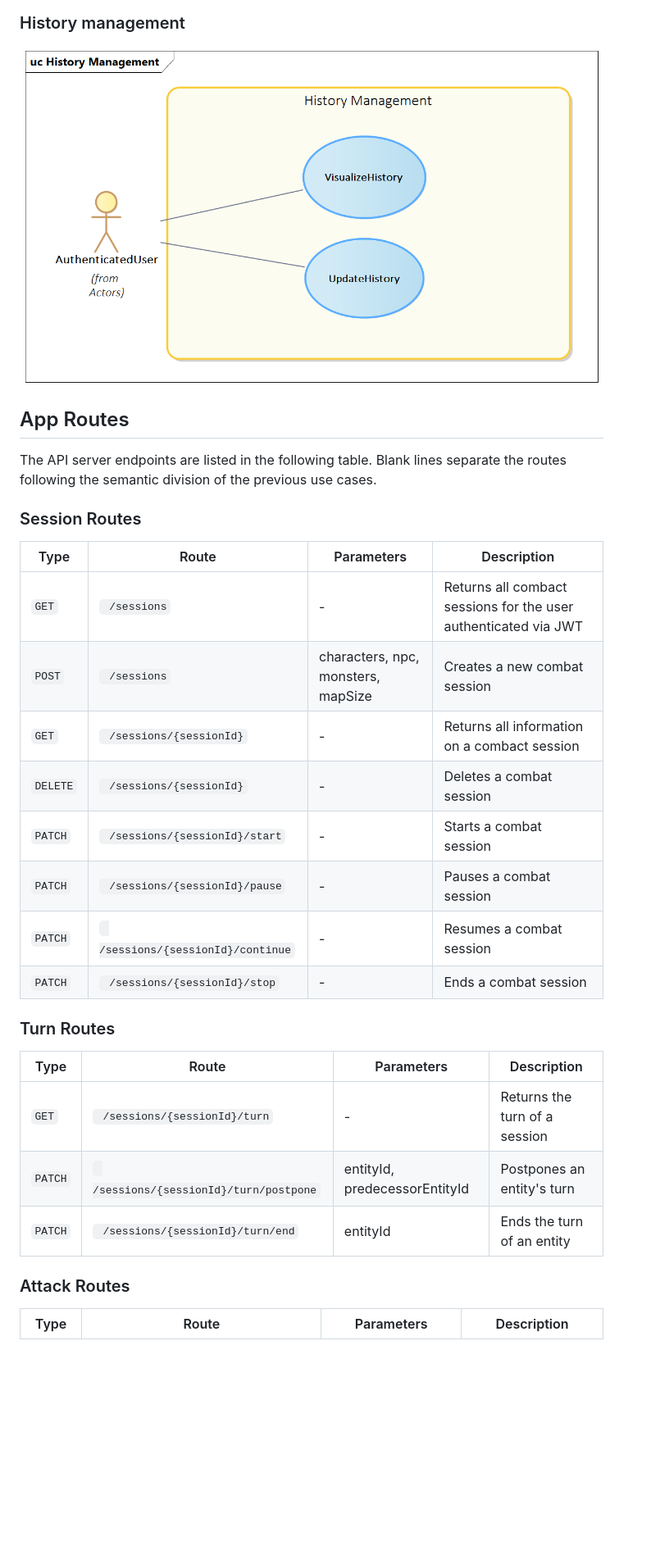
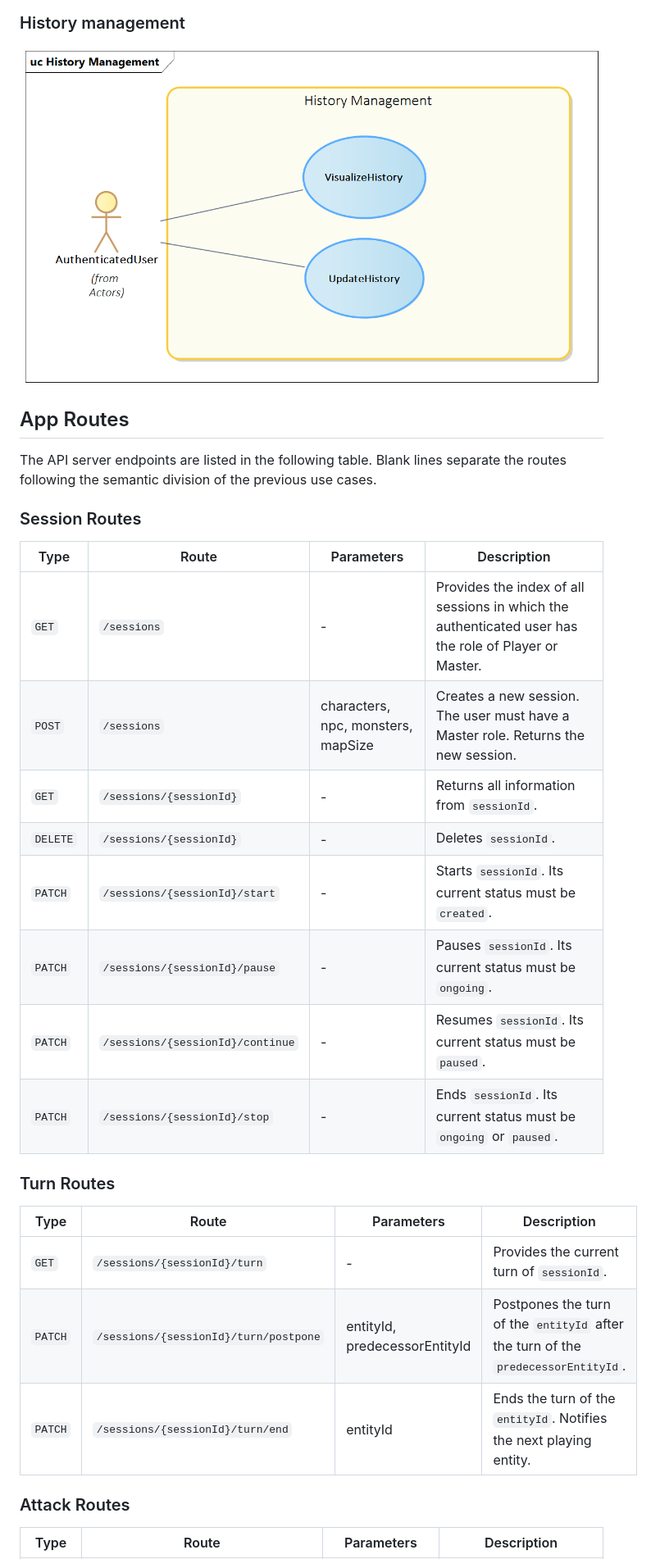
Before and after one commit to MrPio/Scheda-D-D-5e-Backend, a Markdown page: README.md, the part around the change printed below. Shown: that part at 82% size. Drawn GitHub-style; blank space fills up the shorter version.

Commit message:
Update the README routes section. All descriptions have been rewritten for clarity.

```diff
--- a/README.md
+++ b/README.md
@@ -45,22 +45,22 @@ The API server endpoints are listed in the following table. Blank lines separate
 
 | Type | Route | Parameters | Description |
 | --- | --- | --- | --- |
-| `GET` |` /sessions` | - | Returns all combact sessions for the user authenticated via JWT |
-| `POST` |` /sessions` | characters, npc, monsters, mapSize | Creates a new combat session |
-| `GET` |` /sessions/{sessionId}` | - | Returns all information on a combact session |
-| `DELETE` |` /sessions/{sessionId}` | - | Deletes a combat session |
-| `PATCH` |` /sessions/{sessionId}/start` | - | Starts a combat session |
-| `PATCH` |` /sessions/{sessionId}/pause` | - | Pauses a combat session |
-| `PATCH` |` /sessions/{sessionId}/continue` | - | Resumes a combat session |
-| `PATCH` |` /sessions/{sessionId}/stop` | - | Ends a combat session |
+| `GET` |`/sessions` | - | Provides the index of all sessions in which the authenticated user has the role of Player or Master. |
+| `POST` |`/sessions` | characters, npc, monsters, mapSize | Creates a new session. The user must have a Master role. Returns the new session. |
+| `GET` |`/sessions/{sessionId}` | - | Returns all information from `sessionId`. |
+| `DELETE` |`/sessions/{sessionId}` | - | Deletes `sessionId`.|
+| `PATCH` |`/sessions/{sessionId}/start` | - | Starts `sessionId`. Its current status must be `created`. |
+| `PATCH` |`/sessions/{sessionId}/pause` | - | Pauses `sessionId`. Its current status must be `ongoing`. |
+| `PATCH` |`/sessions/{sessionId}/continue` | - | Resumes `sessionId`. Its current status must be `paused`. |
+| `PATCH` |`/sessions/{sessionId}/stop` | - | Ends `sessionId`. Its current status must be `ongoing` or `paused`. |
 
 ### Turn Routes
 
 | Type | Route | Parameters | Description |
 | --- | --- | --- | --- |
-| `GET` |` /sessions/{sessionId}/turn` | - | Returns the turn of a session |
-| `PATCH` |` /sessions/{sessionId}/turn/postpone` | entityId, predecessorEntityId | Postpones an entity's turn |
-| `PATCH` |` /sessions/{sessionId}/turn/end` | entityId | Ends the turn of an entity |
+| `GET` |`/sessions/{sessionId}/turn` | - | Provides the current turn of `sessionId`. |
+| `PATCH` |`/sessions/{sessionId}/turn/postpone` | entityId, predecessorEntityId | Postpones the turn of the `entityId` after the turn of the `predecessorEntityId`. |
+| `PATCH` |`/sessions/{sessionId}/turn/end` | entityId | Ends the turn of the `entityId`. Notifies the next playing entity. |
 
 ### Attack Routes
 
```
Also changed, not shown: other parts of README.md (+27 -27 lines).
